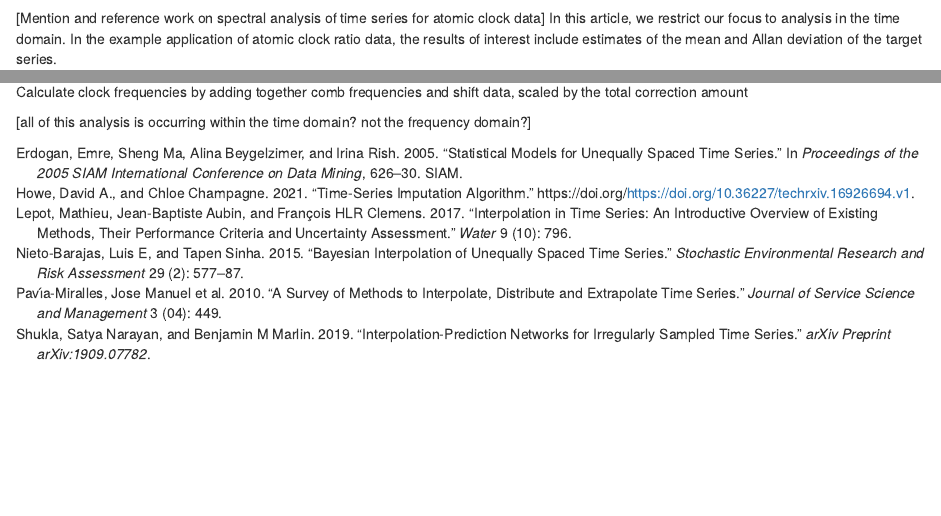
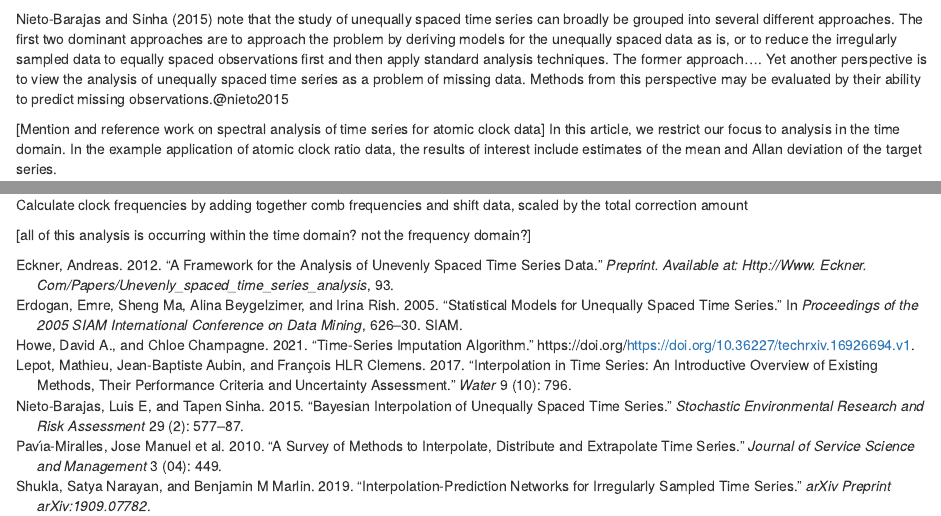
Before and after one commit to caitberry/atomic-clock, an R Markdown document (st-interp/NIST_TN/interp-impute-TN.Rmd): the page in a window 1100 px wide, from 970 px down before the commit and from 990 px down after it, and a second part further down, joined at a grey line. Rendered offline with R 4.5, knitr and Pandoc, with nearby package versions; drawn as R Markdown's standard HTML page in place of the format the file asks for.

Commit message:
update references.bib and interp-impute-TN.Rmd

```diff
--- a/st-interp/NIST_TN/References.bib
+++ b/st-interp/NIST_TN/References.bib
@@ -1,3 +1,11 @@
+@article{eckner2012,
+  title={A framework for the analysis of unevenly spaced time series data},
+  author={Eckner, Andreas},
+  journal={Preprint. Available at: http://www. eckner. com/papers/unevenly\_spaced\_time\_series\_analysis},
+  pages={93},
+  year={2012}
+}
+
 @inproceedings{erdogan2005,
   title={Statistical models for unequally spaced time series},
   author={Erdogan, Emre and Ma, Sheng and Beygelzimer, Alina and Rish, Irina},
--- a/st-interp/NIST_TN/interp-impute-TN.Rmd
+++ b/st-interp/NIST_TN/interp-impute-TN.Rmd
@@ -49,3 +50,4 @@ modeling clock data @percival [create bib item and find data and location]
+@nieto2015 note that the study of unequally spaced time series can broadly be grouped into several different approaches. The first two dominant approaches are to approach the problem by deriving models for the unequally spaced data as is, or to reduce the irregularly sampled data to equally spaced observations first and then apply standard analysis techniques. The former approach.... Yet another perspective is to view the analysis of unequally spaced time series as a problem of missing data. Methods from this perspective may be evaluated by their ability to predict missing observations.@nieto2015
 
 [Mention and reference work on spectral analysis of time series for atomic clock data] In this article, we restrict our focus to analysis in the time domain. In the example application of atomic clock ratio data, the results of interest include estimates of the mean and Allan deviation of the target series.
 
```
Also changed, not shown: st-interp/NIST_TN/interp-impute-TN.Rmd (8 more changed lines).
